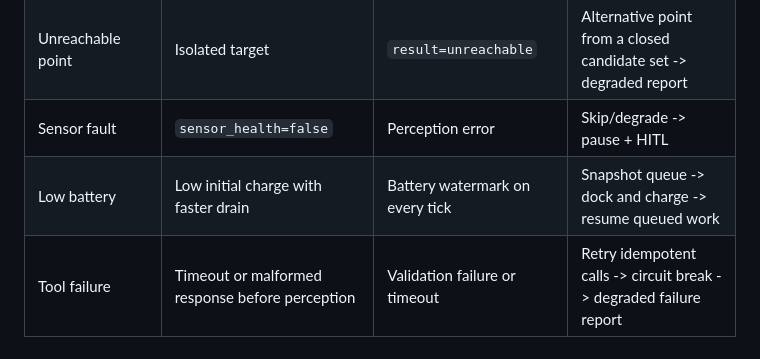
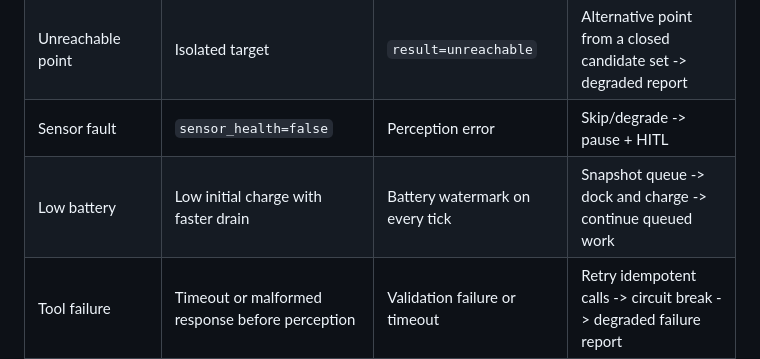
Before and after one commit to ForTe13X/embodied-agent-demo, a Markdown page: README.md, the part around the change. GitHub-like rendering.

Commit message:
docs: refine README wording

```diff
--- a/README.md
+++ b/README.md
@@ -83,7 +83,7 @@ The mock navigation server does not return a synthetic `blocked` status. When mo
 | Blocked route | Edge blocked around tick 4-16 | Feedback stagnation for at least 6 ticks | Retry once -> detour replan -> alternative point -> HITL |
 | Unreachable point | Isolated target | `result=unreachable` | Alternative point from a closed candidate set -> degraded report |
 | Sensor fault | `sensor_health=false` | Perception error | Skip/degrade -> pause + HITL |
-| Low battery | Low initial charge with faster drain | Battery watermark on every tick | Snapshot queue -> dock and charge -> resume queued work |
+| Low battery | Low initial charge with faster drain | Battery watermark on every tick | Snapshot queue -> dock and charge -> continue queued work |
 | Tool failure | Timeout or malformed response before perception | Validation failure or timeout | Retry idempotent calls -> circuit break -> degraded failure report |
 | Combined blocked route + low battery | Simultaneous faults | Same signals as above | Safety recovery preempts task recovery |
 
```
